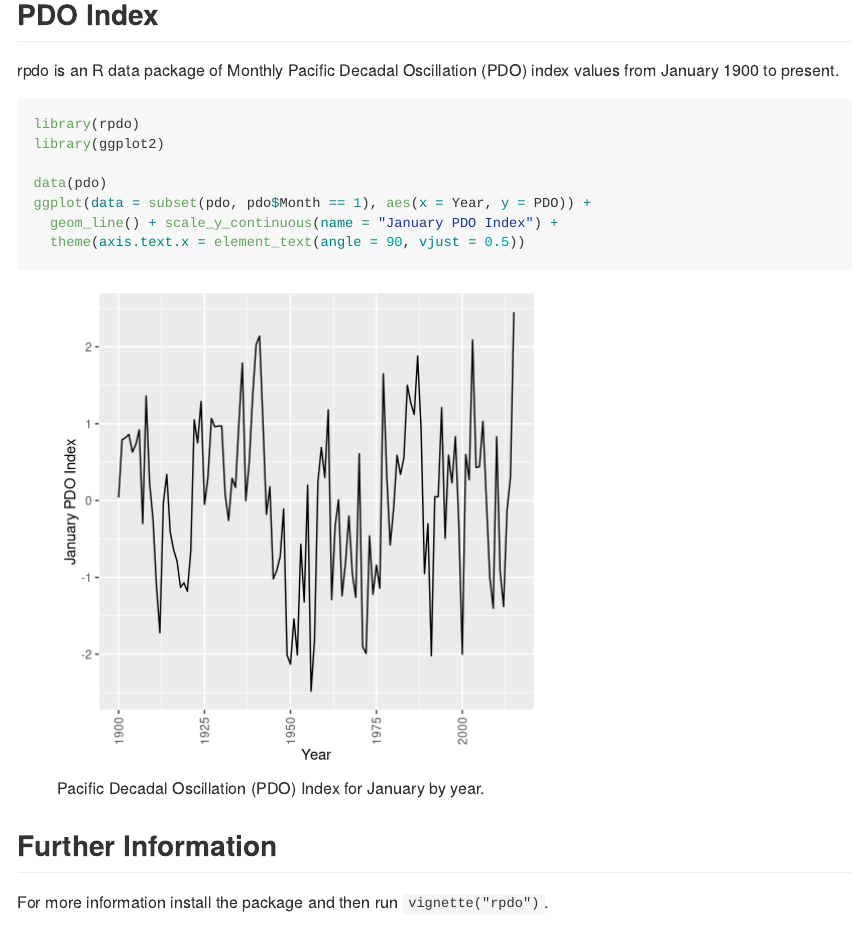
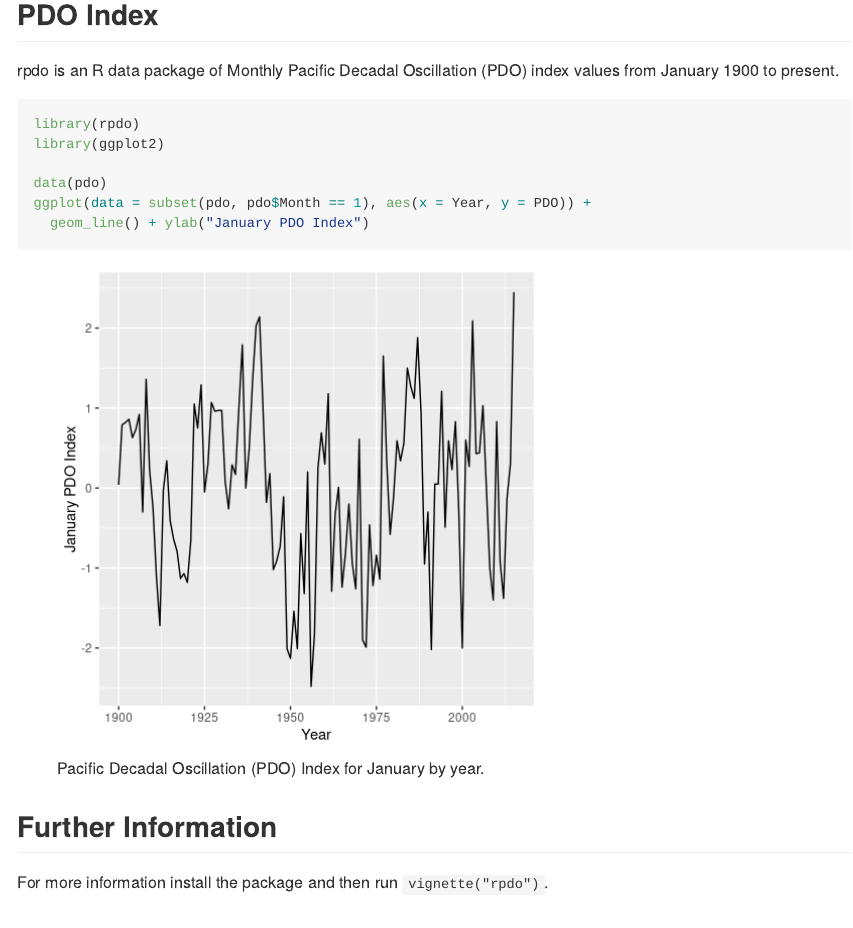
Before and after one commit to poissonconsulting/rpdo, an R Markdown document (README.Rmd): the page in a window 1100 px wide, from 120 px down. Rendered offline with R 4.5, knitr and Pandoc, with nearby package versions; badge pictures from the web are left out.

Commit message:
Year labels on README plot flat

````diff
--- a/README.Rmd
+++ b/README.Rmd
@@ -23,8 +23,7 @@ library(ggplot2)
 
 data(pdo)
 ggplot(data = subset(pdo, pdo$Month == 1), aes(x = Year, y = PDO)) +
-  geom_line() + scale_y_continuous(name = "January PDO Index") +
-  theme(axis.text.x = element_text(angle = 90, vjust = 0.5))
+  geom_line() + ylab("January PDO Index")
 ```
 
 ## Further Information
````
Also changed, not shown: R/data.R (+1 -2 lines), README.md, 1 other file.
